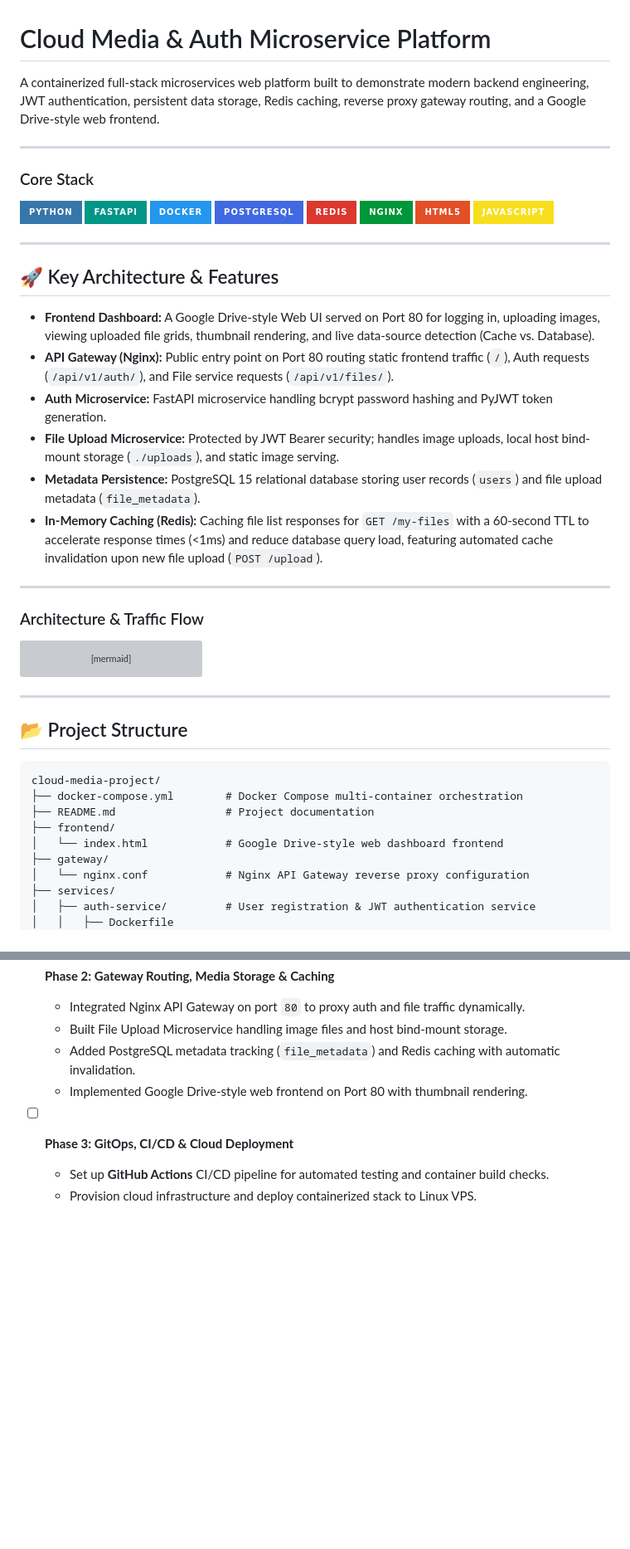
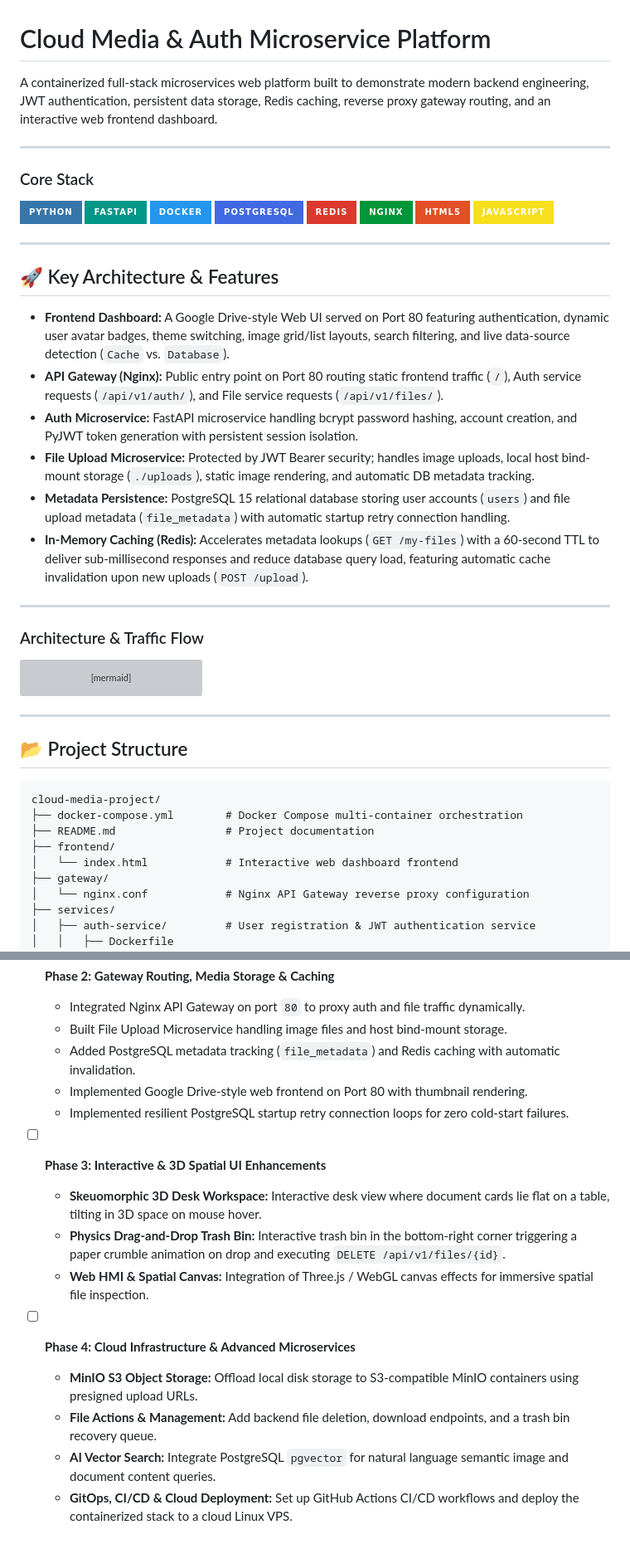
Before and after one commit to AsherFerdinand/docker-fastapi-microservice-stack, a Markdown page: README.md, 2 parts joined by grey strips. Shown at 83% size. Rendered like a GitHub page; badges without logos; blank space fills up the shorter version; grey boxes are pictures that could not be loaded.

```diff
--- a/README.md
+++ b/README.md
@@ -1,6 +1,6 @@
 # Cloud Media & Auth Microservice Platform
 
-A containerized full-stack microservices web platform built to demonstrate modern backend engineering, JWT authentication, persistent data storage, Redis caching, reverse proxy gateway routing, and a Google Drive-style web frontend.
+A containerized full-stack microservices web platform built to demonstrate modern backend engineering, JWT authentication, persistent data storage, Redis caching, reverse proxy gateway routing, and an interactive web frontend dashboard.
 
 ---
 
@@ -19,12 +19,12 @@ A containerized full-stack microservices web platform built to demonstrate moder
 
 ## 🚀 Key Architecture & Features
 
-- **Frontend Dashboard:** A Google Drive-style Web UI served on Port 80 for logging in, uploading images, viewing uploaded file grids, thumbnail rendering, and live data-source detection (Cache vs. Database).
-- **API Gateway (Nginx):** Public entry point on Port 80 routing static frontend traffic (`/`), Auth requests (`/api/v1/auth/`), and File service requests (`/api/v1/files/`).
-- **Auth Microservice:** FastAPI microservice handling bcrypt password hashing and PyJWT token generation.
-- **File Upload Microservice:** Protected by JWT Bearer security; handles image uploads, local host bind-mount storage (`./uploads`), and static image serving.
-- **Metadata Persistence:** PostgreSQL 15 relational database storing user records (`users`) and file upload metadata (`file_metadata`).
-- **In-Memory Caching (Redis):** Caching file list responses for `GET /my-files` with a 60-second TTL to accelerate response times (<1ms) and reduce database query load, featuring automated cache invalidation upon new file upload (`POST /upload`).
+- **Frontend Dashboard:** A Google Drive-style Web UI served on Port 80 featuring authentication, dynamic user avatar badges, theme switching, image grid/list layouts, search filtering, and live data-source detection (`Cache` vs. `Database`).
+- **API Gateway (Nginx):** Public entry point on Port 80 routing static frontend traffic (`/`), Auth service requests (`/api/v1/auth/`), and File service requests (`/api/v1/files/`).
+- **Auth Microservice:** FastAPI microservice handling bcrypt password hashing, account creation, and PyJWT token generation with persistent session isolation.
+- **File Upload Microservice:** Protected by JWT Bearer security; handles image uploads, local host bind-mount storage (`./uploads`), static image rendering, and automatic DB metadata tracking.
+- **Metadata Persistence:** PostgreSQL 15 relational database storing user accounts (`users`) and file upload metadata (`file_metadata`) with automatic startup retry connection handling.
+- **In-Memory Caching (Redis):** Accelerates metadata lookups (`GET /my-files`) with a 60-second TTL to deliver sub-millisecond responses and reduce database query load, featuring automatic cache invalidation upon new uploads (`POST /upload`).
 
 ---
 
@@ -60,7 +60,7 @@ cloud-media-project/
 ├── docker-compose.yml        # Docker Compose multi-container orchestration
 ├── README.md                 # Project documentation
 ├── frontend/
-│   └── index.html            # Google Drive-style web dashboard frontend
+│   └── index.html            # Interactive web dashboard frontend
 ├── gateway/
 │   └── nginx.conf            # Nginx API Gateway reverse proxy configuration
 ├── services/
@@ -151,7 +151,15 @@ docker exec -it local_redis redis-cli KEYS "*"
   - Built File Upload Microservice handling image files and host bind-mount storage.
   - Added PostgreSQL metadata tracking (`file_metadata`) and Redis caching with automatic invalidation.
   - Implemented Google Drive-style web frontend on Port 80 with thumbnail rendering.
+  - Implemented resilient PostgreSQL startup retry connection loops for zero cold-start failures.
 
-- [ ] **Phase 3: GitOps, CI/CD & Cloud Deployment**
-  - Set up **GitHub Actions** CI/CD pipeline for automated testing and container build checks.
-  - Provision cloud infrastructure and deploy containerized stack to Linux VPS.
+- [ ] **Phase 3: Interactive & 3D Spatial UI Enhancements**
+  - **Skeuomorphic 3D Desk Workspace:** Interactive desk view where document cards lie flat on a table, tilting in 3D space on mouse hover.
+  - **Physics Drag-and-Drop Trash Bin:** Interactive trash bin in the bottom-right corner triggering a paper crumble animation on drop and executing `DELETE /api/v1/files/{id}`.
+  - **Web HMI & Spatial Canvas:** Integration of Three.js / WebGL canvas effects for immersive spatial file inspection.
+
+- [ ] **Phase 4: Cloud Infrastructure & Advanced Microservices**
+  - **MinIO S3 Object Storage:** Offload local disk storage to S3-compatible MinIO containers using presigned upload URLs.
+  - **File Actions & Management:** Add backend file deletion, download endpoints, and a trash bin recovery queue.
+  - **AI Vector Search:** Integrate PostgreSQL `pgvector` for natural language semantic image and document content queries.
+  - **GitOps, CI/CD & Cloud Deployment:** Set up GitHub Actions CI/CD workflows and deploy the containerized stack to a cloud Linux VPS.
```
Also changed, not shown: other parts of README.md (+1 -1 lines).
